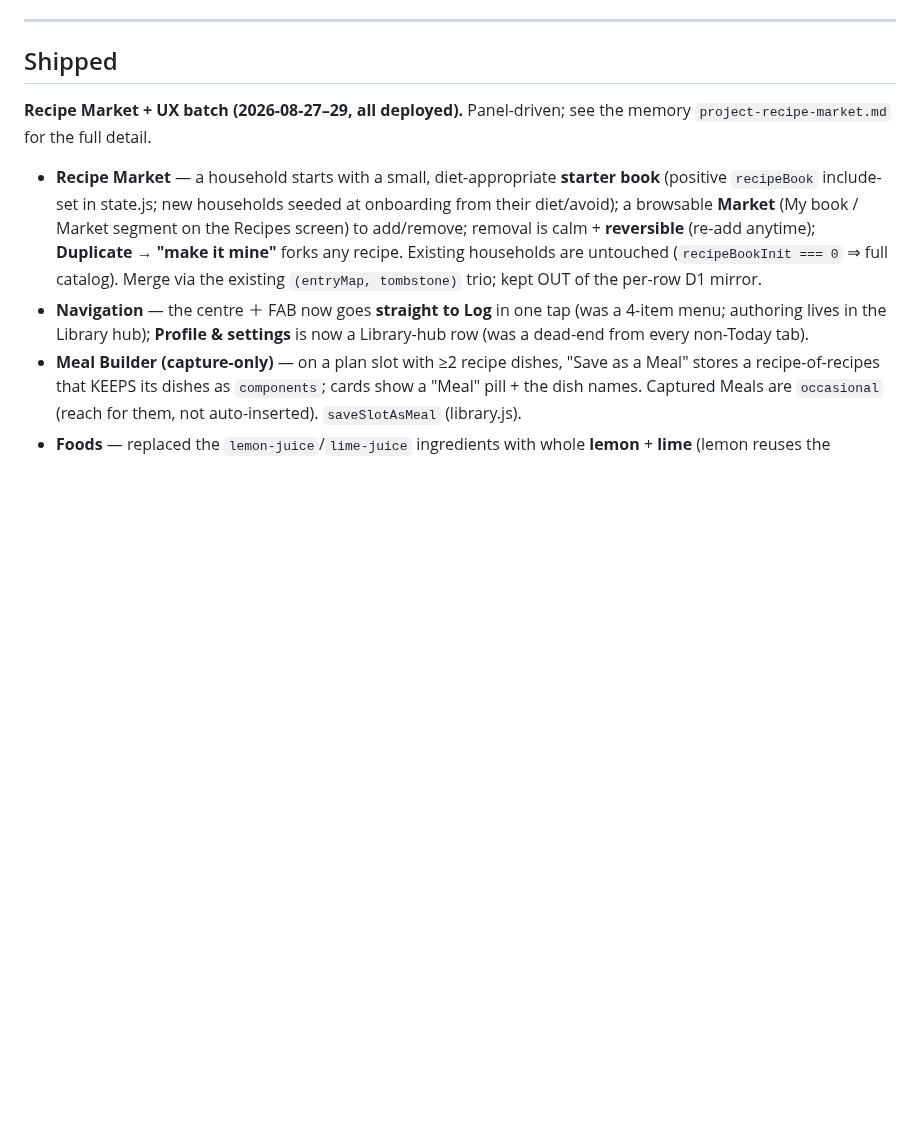
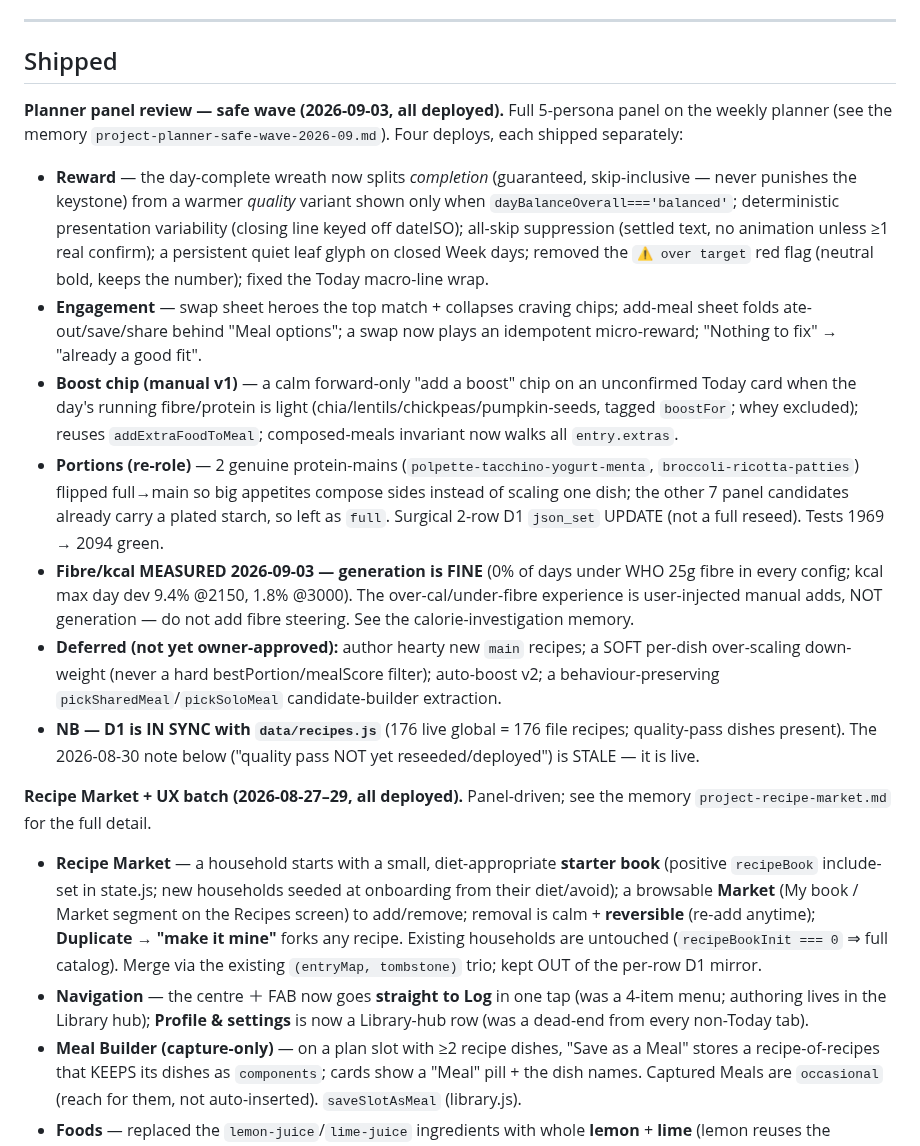
Before and after one commit to elenanesi/mesa, a Markdown page: STATUS.md, the part around the change. GitHub-like rendering; blank space fills up the shorter version.

Commit message:
STATUS: record the 2026-09-03 planner panel safe wave
Four deploys (reward split, engagement, boost chip, 2 re-roles); the
fibre/kcal measurement that shows generation is fine (cause is manual
adds, not the plan); the deferred items; and the correction that D1 is
already in sync with data/recipes.js (the "quality pass not reseeded"
note was stale).

Co-Authored-By: Claude Opus 4.8 <noreply@anthropic.com>

```diff
--- a/STATUS.md
+++ b/STATUS.md
@@ -12,6 +12,33 @@ Prod: **https://mesa-9y5.pages.dev/app/** (invite-only Google sign-in; Cloudflar
 ---
 
 ## Shipped
+
+**Planner panel review — safe wave (2026-09-03, all deployed).** Full 5-persona panel on the weekly
+planner (see the memory `project-planner-safe-wave-2026-09.md`). Four deploys, each shipped separately:
+- **Reward** — the day-complete wreath now splits *completion* (guaranteed, skip-inclusive — never
+  punishes the keystone) from a warmer *quality* variant shown only when `dayBalanceOverall==='balanced'`;
+  deterministic presentation variability (closing line keyed off dateISO); all-skip suppression (settled
+  text, no animation unless ≥1 real confirm); a persistent quiet leaf glyph on closed Week days; removed
+  the `⚠ over target` red flag (neutral bold, keeps the number); fixed the Today macro-line wrap.
+- **Engagement** — swap sheet heroes the top match + collapses craving chips; add-meal sheet folds
+  ate-out/save/share behind "Meal options"; a swap now plays an idempotent micro-reward; "Nothing to
+  fix" → "already a good fit".
+- **Boost chip (manual v1)** — a calm forward-only "add a boost" chip on an unconfirmed Today card when
+  the day's running fibre/protein is light (chia/lentils/chickpeas/pumpkin-seeds, tagged `boostFor`;
+  whey excluded); reuses `addExtraFoodToMeal`; composed-meals invariant now walks all `entry.extras`.
+- **Portions (re-role)** — 2 genuine protein-mains (`polpette-tacchino-yogurt-menta`,
+  `broccoli-ricotta-patties`) flipped full→main so big appetites compose sides instead of scaling one
+  dish; the other 7 panel candidates already carry a plated starch, so left as `full`. Surgical 2-row D1
+  `json_set` UPDATE (not a full reseed). Tests 1969 → 2094 green.
+- **Fibre/kcal MEASURED 2026-09-03 — generation is FINE** (0% of days under WHO 25g fibre in every
+  config; kcal max day dev 9.4% @2150, 1.8% @3000). The over-cal/under-fibre experience is user-injected
+  manual adds, NOT generation — do not add fibre steering. See the calorie-investigation memory.
+- **Deferred (not yet owner-approved):** author hearty new `main` recipes; a SOFT per-dish over-scaling
+  down-weight (never a hard bestPortion/mealScore filter); auto-boost v2; a behaviour-preserving
+  `pickSharedMeal`/`pickSoloMeal` candidate-builder extraction.
+- **NB — D1 is IN SYNC with `data/recipes.js`** (176 live global = 176 file recipes; quality-pass dishes
+  present). The 2026-08-30 note below ("quality pass NOT yet reseeded/deployed") is STALE — it is live.
+
 
 **Recipe Market + UX batch (2026-08-27–29, all deployed).** Panel-driven; see the memory
 `project-recipe-market.md` for the full detail.
```
